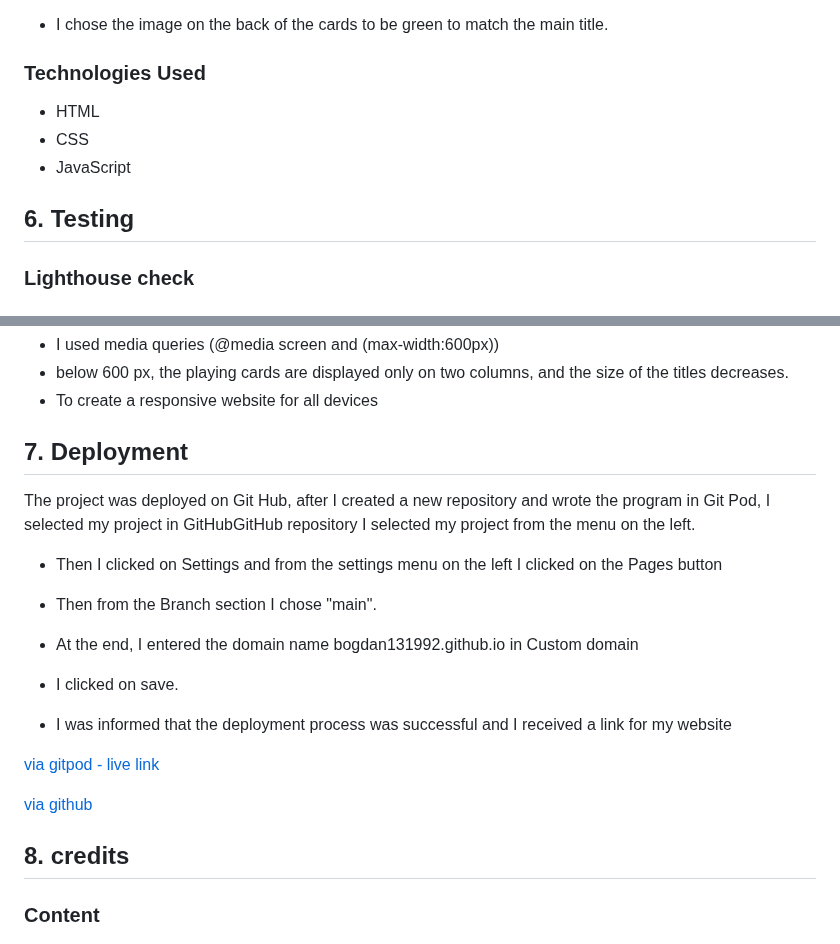
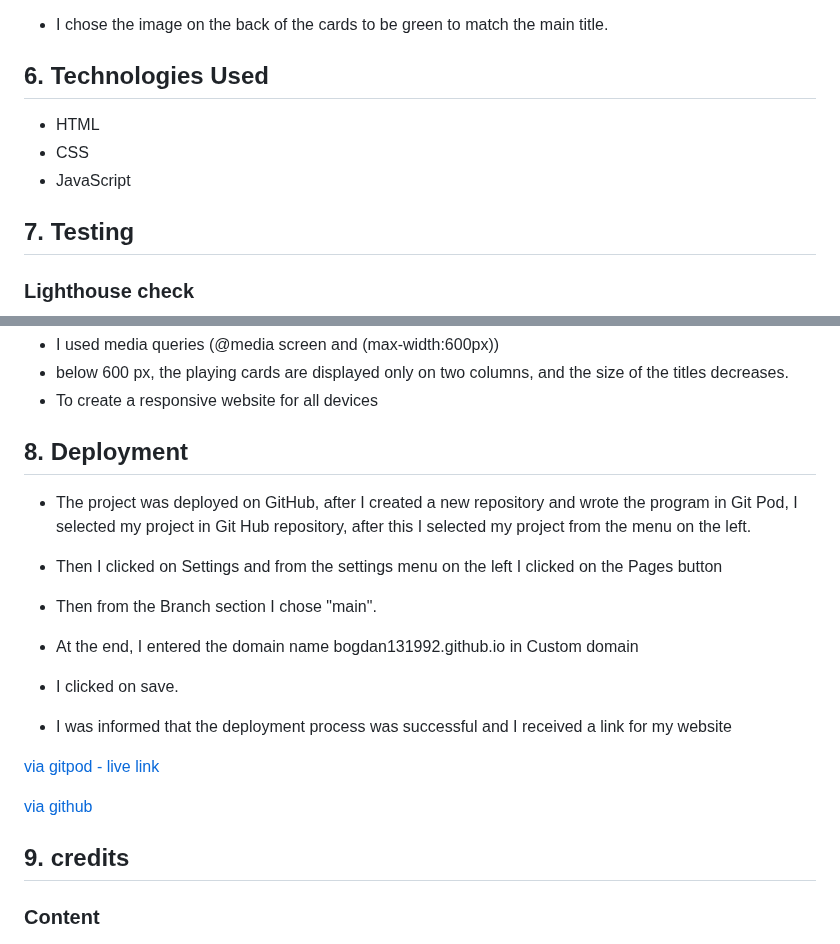
Before and after one commit to Bogdan131992/Project2-MemoryCardsGame, a Markdown page: README.md, 2 parts joined by grey strips. GitHub-like rendering.

```diff
--- a/README.md
+++ b/README.md
@@ -55,13 +56,13 @@ The game has been implemented with several functions that handle different aspec
 
 - I chose the image on the back of the cards to be green to match the main title.
 
-### Technologies Used
+## 6. Technologies Used
 
 - HTML
 - CSS
 - JavaScript
 
-## 6. Testing
+## 7. Testing
 
 ### Lighthouse check
 
@@ -89,9 +90,9 @@ The game has been implemented with several functions that handle different aspec
 - below 600 px, the playing cards are displayed only on two columns, and the size of the titles decreases.
 - To create a responsive website for all devices
 
-## 7. Deployment
+## 8. Deployment
 
-The project was deployed on Git Hub, after I created a new repository and wrote the program in Git Pod, I selected my project in GitHubGitHub repository I selected my project from the menu on the left.
+- The project was deployed on GitHub, after I created a new repository and wrote the program in Git Pod, I selected my project in Git Hub repository, after this I selected my project from the menu on the left.
 
 - Then I clicked on Settings and from the settings menu on the left I clicked on the Pages button
 
@@ -108,7 +109,7 @@ The project was deployed on Git Hub, after I created a new repository and wrote
 
 [via github](https://github.com/Bogdan131992/Project2-MemoryCardsGame)
 
-## 8. credits
+## 9. credits
 
 ### Content
 
```
Also changed, not shown: other parts of README.md (+3 -2 lines).
